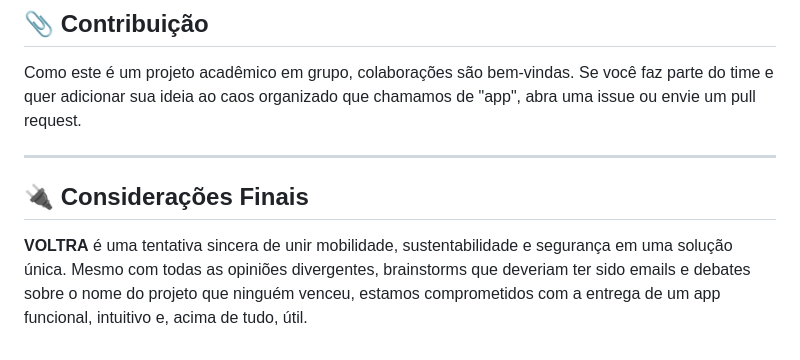
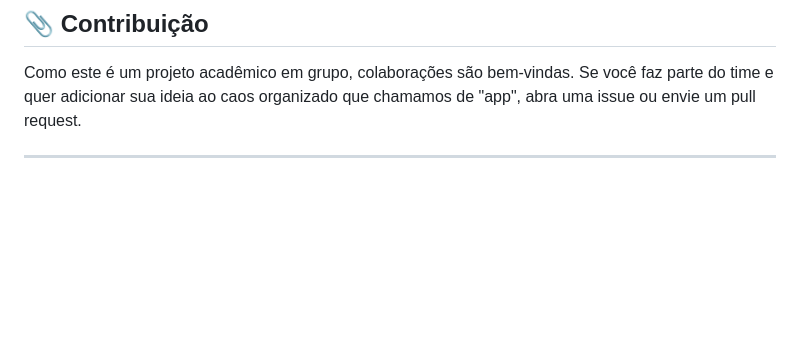
Before and after one commit to sophiafernandesc/voltra-project, a Markdown page: README.md, the part around the change. Rendered like a GitHub page; blank space fills up the shorter version.

```diff
--- a/README.md
+++ b/README.md
@@ -106,7 +106,3 @@ Repositório Figma: https://www.figma.com/design/FsyTdu0DmyYDz0sEgpbS6h/Voltra?n
 Como este é um projeto acadêmico em grupo, colaborações são bem-vindas. Se você faz parte do time e quer adicionar sua ideia ao caos organizado que chamamos de "app", abra uma issue ou envie um pull request.
 
 ---
-
-## 🔌 Considerações Finais
-
-**VOLTRA** é uma tentativa sincera de unir mobilidade, sustentabilidade e segurança em uma solução única. Mesmo com todas as opiniões divergentes, brainstorms que deveriam ter sido emails e debates sobre o nome do projeto que ninguém venceu, estamos comprometidos com a entrega de um app funcional, intuitivo e, acima de tudo, útil.
```
